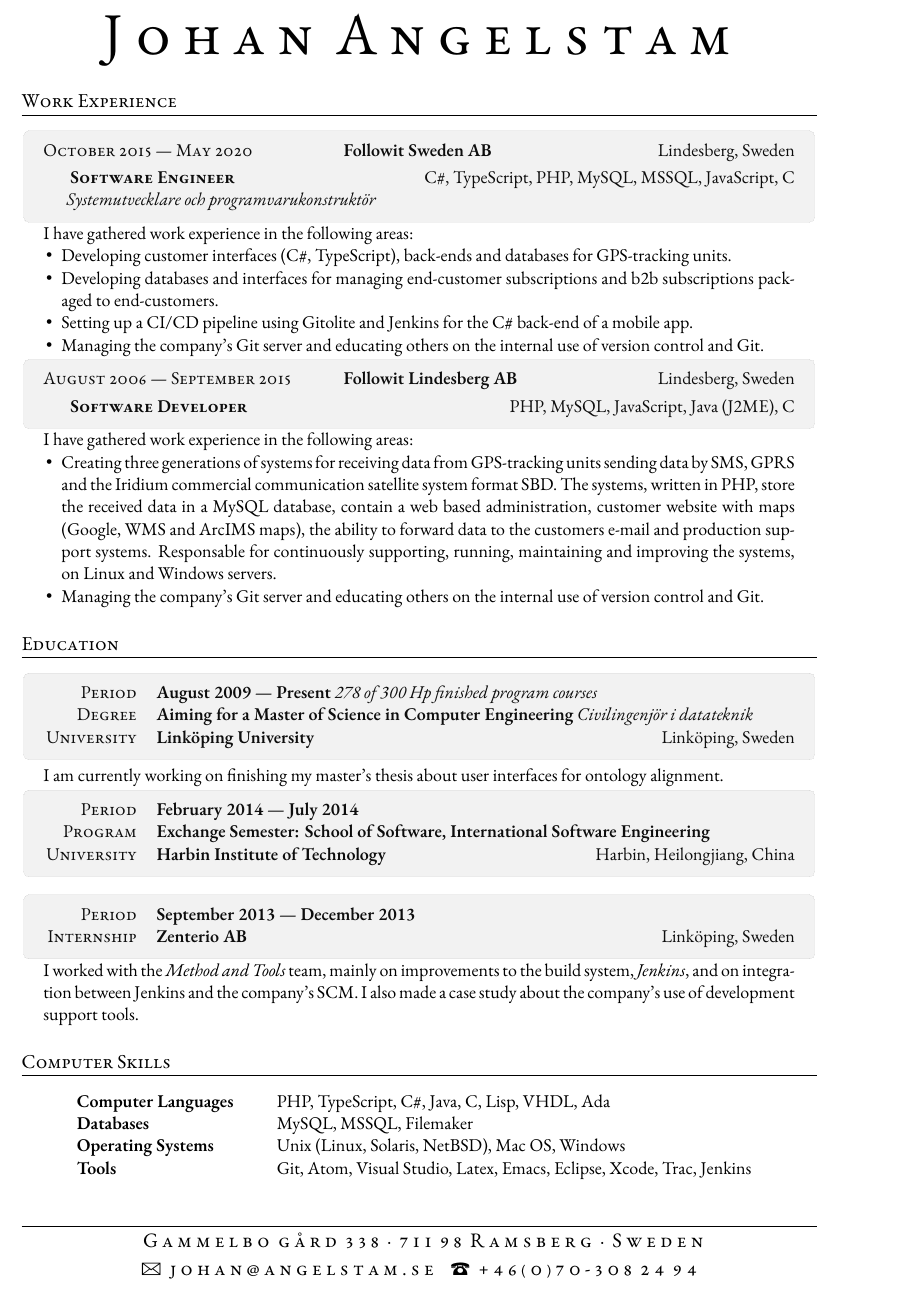
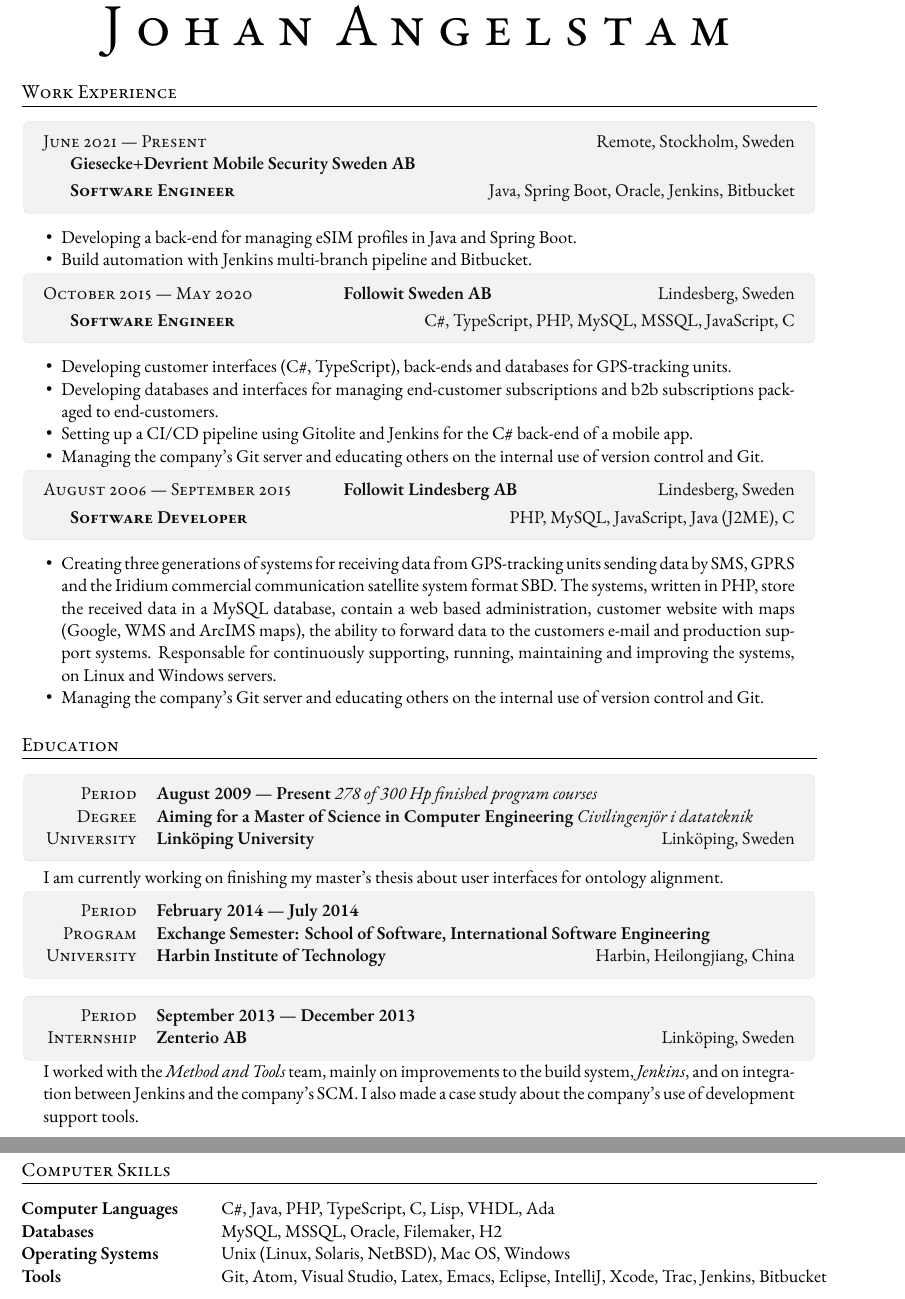
Before and after one commit to angelstam/cv, a LaTeX CV (cv-johan-angelstam.tex): part of the page before the commit and two parts of pages 1 and 2 of 2 after it, the two joined at a grey line, cut so that both start at the same text. Compiled offline with XeLaTeX; a missing font is replaced by an installed copy or a similar font.

Commit message:
Add information about Giesecke+Devrient Mobile Security Sweden AB.

```diff
--- a/cv-johan-angelstam.tex
+++ b/cv-johan-angelstam.tex
@@ -41,15 +41,32 @@
 
 \section{Work Experience}
 
+
+\begin{JobTable}
+  % Org.nr: 556179-5161
+  June 2021 --- Present & \hfill Remote, Stockholm, Sweden \\
+  \multicolumn{2}{X}{\hspace{5mm} \textbf{Giesecke+Devrient Mobile Security Sweden AB}} \\[3pt]
+  \hspace{5mm} \textbf{Software Engineer}
+  & \hfill Java, Spring Boot, Oracle, Jenkins, Bitbucket \\
+\end{JobTable}
+\begin{tabularx}{0.97\linewidth}{X}
+% I have gathered work experience in the following areas:
+\begin{compactitem}
+  \item Developing a back-end for managing eSIM profiles in Java and
+    Spring Boot.
+  \item Build automation with Jenkins multi-branch pipeline and Bitbucket.
+\end{compactitem}
+\end{tabularx}
+
 \begin{JobTable}
   October 2015 --- May 2020 & \textbf{Followit Sweden AB} \hfill
 Lindesberg, Sweden \\[3pt]
   \hspace{5mm} \textbf{Software Engineer}
   & \hfill C\#, TypeScript, PHP, MySQL, MSSQL, JavaScript, C \\
-  \multicolumn{2}{X}{\hspace{5mm}\em{Systemutvecklare och programvarukonstruktör}} \\
+  % \multicolumn{2}{X}{\hspace{5mm}\em{Systemutvecklare och programvarukonstruktör}} \\
 \end{JobTable}
 \begin{tabularx}{0.97\linewidth}{X}
- I have gathered work experience in the following areas:
+% I have gathered work experience in the following areas:
 \begin{compactitem}
   \item Developing customer interfaces (C\#, TypeScript), back-ends
     and databases for GPS-tracking units.
@@ -69,7 +86,7 @@
   JavaScript, Java (J2ME), C \\
 \end{JobTable}
 \begin{tabularx}{0.97\linewidth}{X}
- I have gathered work experience in the following areas:
+% I have gathered work experience in the following areas:
 \begin{compactitem}
   \item Creating three generations of systems for receiving data from
     GPS-tracking units sending data by SMS, GPRS and the Iridium
@@ -156,11 +173,12 @@
 \section{Computer Skills}
 
 \begin{tabular}{ @{} >{\bfseries}l @{\hspace{6ex}} l }
-Computer Languages & PHP, TypeScript, C\#, Java, C, Lisp, VHDL, Ada \\
+Computer Languages & C\#, Java, PHP, TypeScript, C, Lisp, VHDL, Ada \\
 %Protocols \& APIs & XML, JSON, SOAP, REST \\
-Databases & MySQL, MSSQL, Filemaker \\
+Databases & MySQL, MSSQL, Oracle, Filemaker, H2 \\
 Operating Systems & Unix (Linux, Solaris, NetBSD), Mac OS, Windows\\
-Tools & Git, Atom, Visual Studio, Latex, Emacs, Eclipse, Xcode, Trac, Jenkins
+Tools & Git, Atom, Visual Studio, Latex, Emacs, Eclipse, IntelliJ,
+        Xcode, Trac, Jenkins, Bitbucket
 \end{tabular}
 
 %---------------------------------------------------------------------
```
